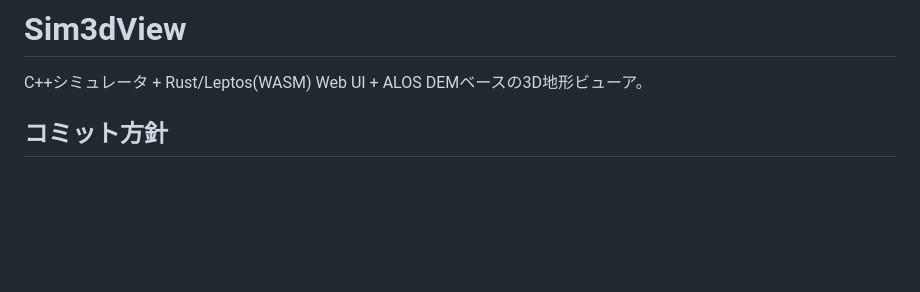
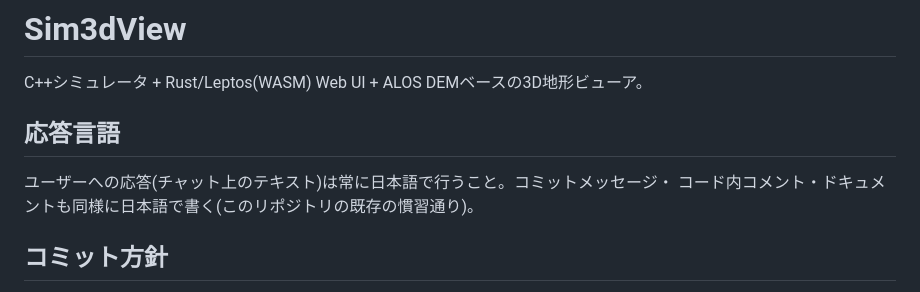
Before and after one commit to ham1a6/SimulationView, a Markdown page: CLAUDE.md, the part around the change. GitHub-like rendering; blank space fills up the shorter version.

Commit message:
CLAUDE.mdに応答言語(日本語)の方針を明記
「出力は日本語でお願い」との要望を受け、今後のセッションでも引き継がれるよう
CLAUDE.mdの冒頭に明記した。

```diff
--- a/CLAUDE.md
+++ b/CLAUDE.md
@@ -1,6 +1,11 @@
 # Sim3dView
 
 C++シミュレータ + Rust/Leptos(WASM) Web UI + ALOS DEMベースの3D地形ビューア。
+
+## 応答言語
+
+ユーザーへの応答(チャット上のテキスト)は常に日本語で行うこと。コミットメッセージ・
+コード内コメント・ドキュメントも同様に日本語で書く(このリポジトリの既存の慣習通り)。
 
 ## コミット方針
 
```
